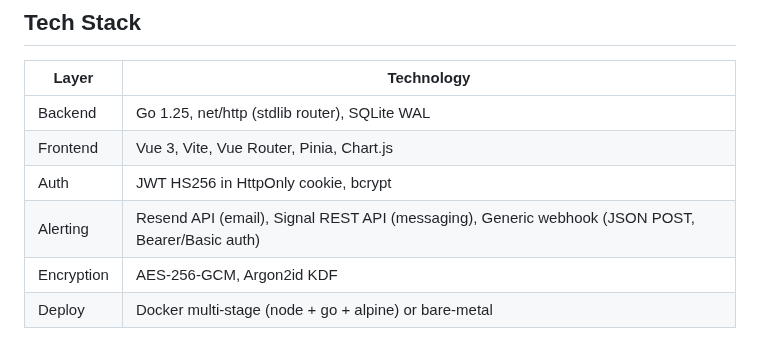
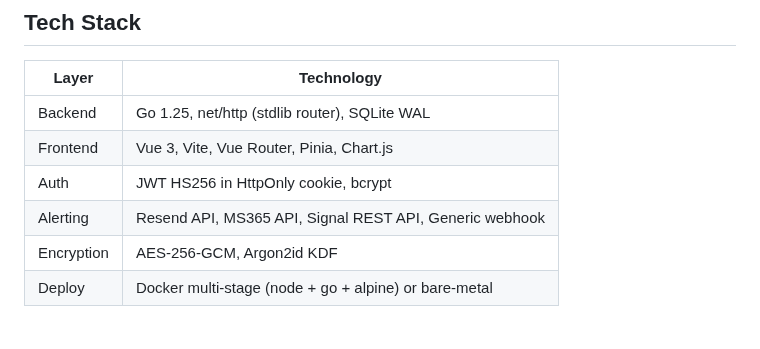
Before and after one commit to okoker/bekci, a Markdown page: README.md, the part around the change. GitHub-like rendering.

Commit message:
Update alerting section in README.md

```diff
--- a/README.md
+++ b/README.md
@@ -192,7 +192,7 @@ docker-compose.yml         Single-service deployment
 | Backend | Go 1.25, net/http (stdlib router), SQLite WAL |
 | Frontend | Vue 3, Vite, Vue Router, Pinia, Chart.js |
 | Auth | JWT HS256 in HttpOnly cookie, bcrypt |
-| Alerting | Resend API (email), Signal REST API (messaging), Generic webhook (JSON POST, Bearer/Basic auth) |
+| Alerting | Resend API, MS365 API, Signal REST API, Generic webhook |
 | Encryption | AES-256-GCM, Argon2id KDF |
 | Deploy | Docker multi-stage (node + go + alpine) or bare-metal |
 
```
